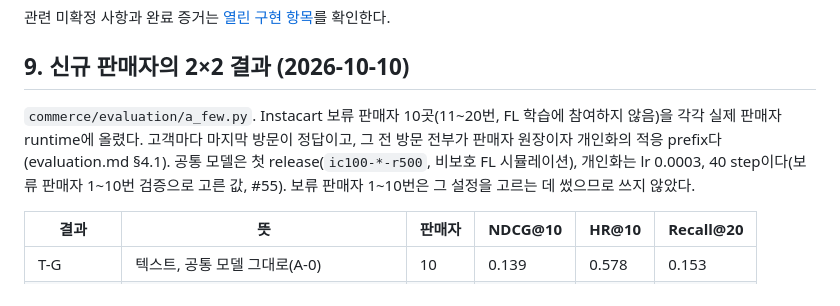
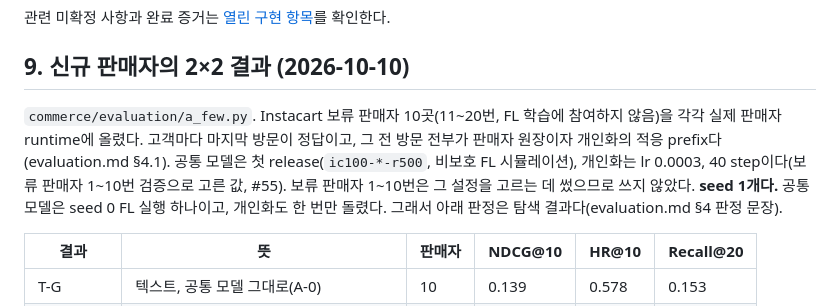
Before and after one commit to CSID-DGU/2026-1-CECD1-3-JeonYeoGyeong-11, a Markdown page: docs/design/comparison.md, the part around the change. Rendered like a GitHub page.

Commit message:
docs: the 2x2 section says it is one seed
C's review on #62: the release is the seed 0 FL run and personalization ran
once, so the section marks its verdicts as exploratory.

Co-Authored-By: Claude Opus 5.5 <noreply@anthropic.com>

```diff
--- a/docs/design/comparison.md
+++ b/docs/design/comparison.md
@@ -98,7 +98,7 @@ b2는 개인화 경계, g2는 비교 입력/화면, g3는 실제 FL 후 base/개
 
 ## 9. 신규 판매자의 2×2 결과 (2026-10-10)
 
-`commerce/evaluation/a_few.py`. Instacart 보류 판매자 10곳(11~20번, FL 학습에 참여하지 않음)을 각각 실제 판매자 runtime에 올렸다. 고객마다 마지막 방문이 정답이고, 그 전 방문 전부가 판매자 원장이자 개인화의 적응 prefix다(evaluation.md §4.1). 공통 모델은 첫 release(`ic100-*-r500`, 비보호 FL 시뮬레이션), 개인화는 lr 0.0003, 40 step이다(보류 판매자 1~10번 검증으로 고른 값, #55). 보류 판매자 1~10번은 그 설정을 고르는 데 썼으므로 쓰지 않았다.
+`commerce/evaluation/a_few.py`. Instacart 보류 판매자 10곳(11~20번, FL 학습에 참여하지 않음)을 각각 실제 판매자 runtime에 올렸다. 고객마다 마지막 방문이 정답이고, 그 전 방문 전부가 판매자 원장이자 개인화의 적응 prefix다(evaluation.md §4.1). 공통 모델은 첫 release(`ic100-*-r500`, 비보호 FL 시뮬레이션), 개인화는 lr 0.0003, 40 step이다(보류 판매자 1~10번 검증으로 고른 값, #55). 보류 판매자 1~10번은 그 설정을 고르는 데 썼으므로 쓰지 않았다. **seed 1개다.** 공통 모델은 seed 0 FL 실행 하나이고, 개인화도 한 번만 돌렸다. 그래서 아래 판정은 탐색 결과다(evaluation.md §4 판정 문장).
 
 | 결과 | 뜻 | 판매자 | NDCG@10 | HR@10 | Recall@20 |
 | --- | --- | --- | --- | --- | --- |
```
